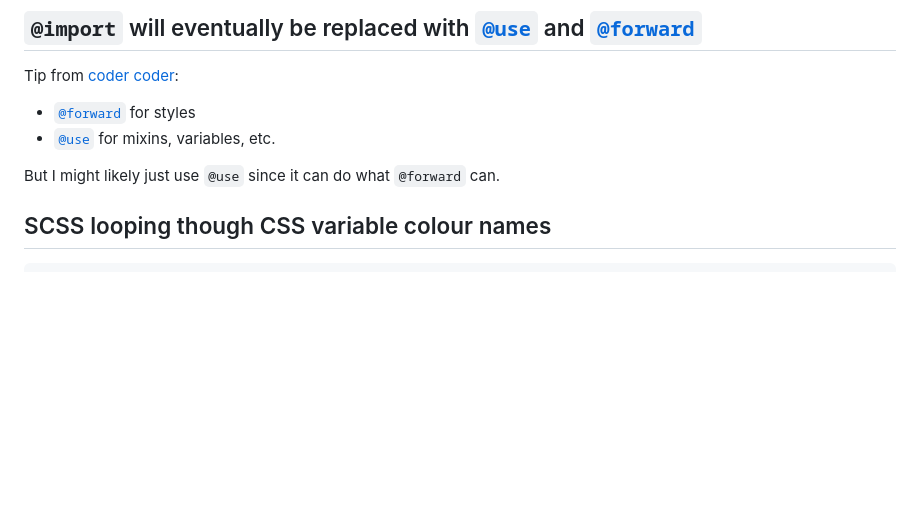
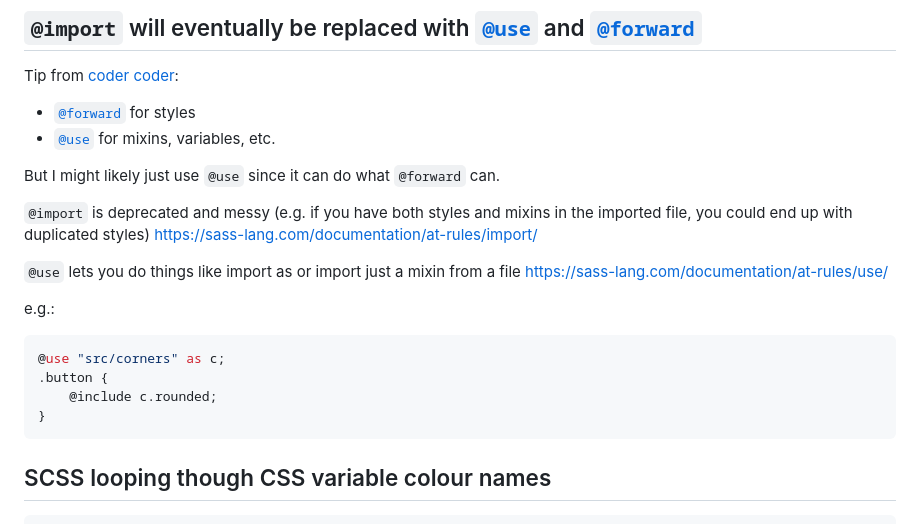
Before and after one commit to hchiam/learning-sass, a Markdown page: README.md, the part around the change. Rendered like a GitHub page; blank space fills up the shorter version.

Commit message:
add notes on scss import vs use

````diff
--- a/README.md
+++ b/README.md
@@ -132,6 +132,19 @@ Tip from [coder coder](https://youtu.be/dOnYNEXv9BM):
 - [`@use`](https://sass-lang.com/documentation/at-rules/use) for mixins, variables, etc.
 
 But I might likely just use `@use` since it can do what `@forward` can.
+
+`@import` is deprecated and messy (e.g. if you have both styles and mixins in the imported file, you could end up with duplicated styles) https://sass-lang.com/documentation/at-rules/import/
+
+`@use` lets you do things like import as or import just a mixin from a file https://sass-lang.com/documentation/at-rules/use/
+
+e.g.:
+
+```scss
+@use "src/corners" as c;
+.button {
+    @include c.rounded;
+}
+```
 
 ## SCSS looping though CSS variable colour names
 
````
